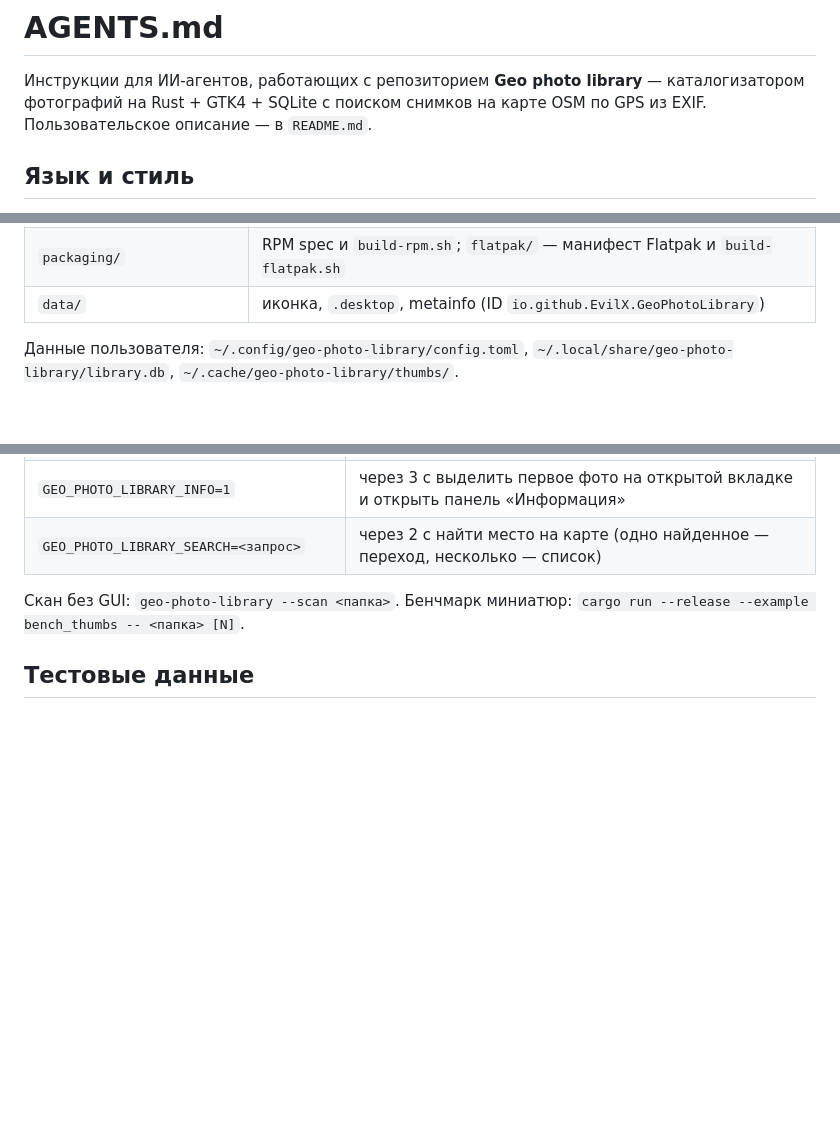
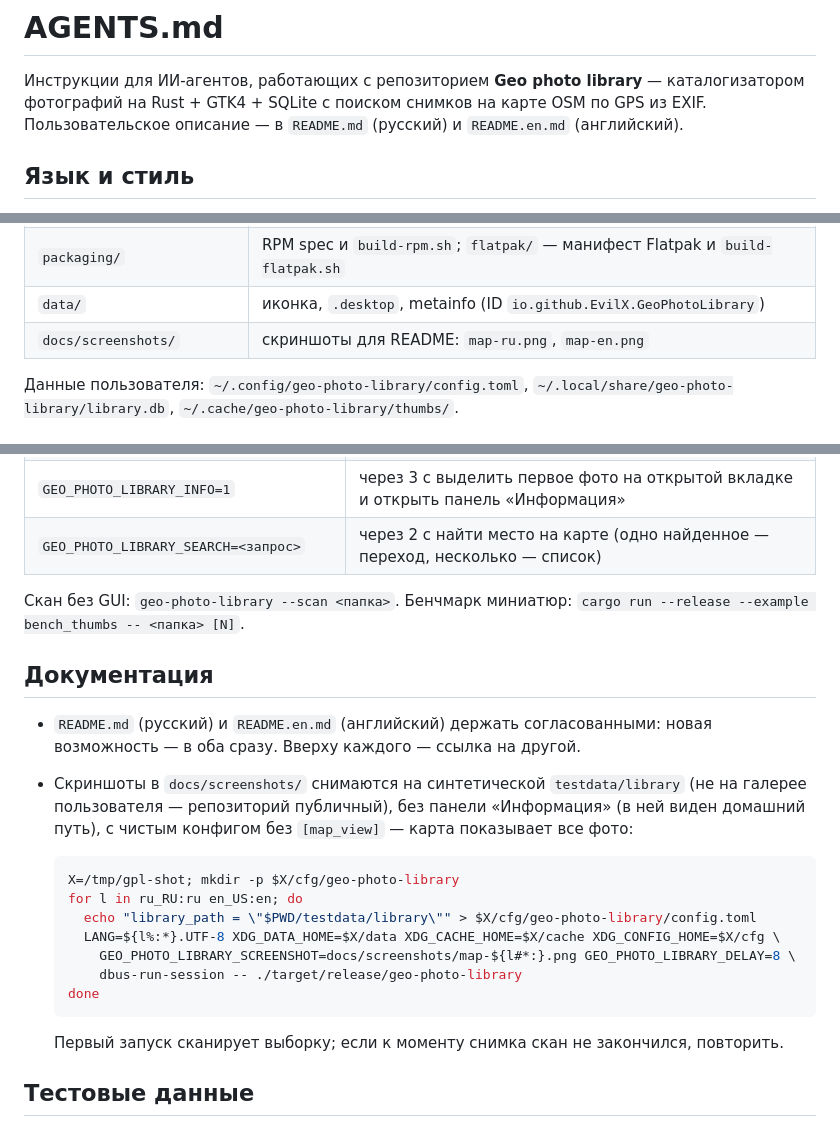
Before and after one commit to EvilX/geo-photo-library, a Markdown page: AGENTS.md, 3 parts joined by grey strips. Rendered like a GitHub page; blank space fills up the shorter version.

````diff
--- a/AGENTS.md
+++ b/AGENTS.md
@@ -2,7 +2,8 @@
 
 Инструкции для ИИ-агентов, работающих с репозиторием **Geo photo library** —
 каталогизатором фотографий на Rust + GTK4 + SQLite с поиском снимков на карте OSM
-по GPS из EXIF. Пользовательское описание — в `README.md`.
+по GPS из EXIF. Пользовательское описание — в `README.md` (русский)
+и `README.en.md` (английский).
 
 ## Язык и стиль
 
@@ -55,6 +56,7 @@ cargo test --release
 | `examples/bench_thumbs.rs` | бенчмарк этапов генерации миниатюр |
 | `packaging/` | RPM spec и `build-rpm.sh`; `flatpak/` — манифест Flatpak и `build-flatpak.sh` |
 | `data/` | иконка, `.desktop`, metainfo (ID `io.github.EvilX.GeoPhotoLibrary`) |
+| `docs/screenshots/` | скриншоты для README: `map-ru.png`, `map-en.png` |
 
 Данные пользователя: `~/.config/geo-photo-library/config.toml`,
 `~/.local/share/geo-photo-library/library.db`, `~/.cache/geo-photo-library/thumbs/`.
@@ -125,6 +127,26 @@ XDG_DATA_HOME=$X/data XDG_CACHE_HOME=$X/cache XDG_CONFIG_HOME=$X/cfg \
 Скан без GUI: `geo-photo-library --scan <папка>`.
 Бенчмарк миниатюр: `cargo run --release --example bench_thumbs -- <папка> [N]`.
 
+## Документация
+
+- `README.md` (русский) и `README.en.md` (английский) держать согласованными: новая
+  возможность — в оба сразу. Вверху каждого — ссылка на другой.
+- Скриншоты в `docs/screenshots/` снимаются на синтетической `testdata/library` (не на
+  галерее пользователя — репозиторий публичный), без панели «Информация» (в ней виден
+  домашний путь), с чистым конфигом без `[map_view]` — карта показывает все фото:
+
+  ```sh
+  X=/tmp/gpl-shot; mkdir -p $X/cfg/geo-photo-library
+  for l in ru_RU:ru en_US:en; do
+    echo "library_path = \"$PWD/testdata/library\"" > $X/cfg/geo-photo-library/config.toml
+    LANG=${l%:*}.UTF-8 XDG_DATA_HOME=$X/data XDG_CACHE_HOME=$X/cache XDG_CONFIG_HOME=$X/cfg \
+      GEO_PHOTO_LIBRARY_SCREENSHOT=docs/screenshots/map-${l#*:}.png GEO_PHOTO_LIBRARY_DELAY=8 \
+      dbus-run-session -- ./target/release/geo-photo-library
+  done
+  ```
+
+  Первый запуск сканирует выборку; если к моменту снимка скан не закончился, повторить.
+
 ## Тестовые данные
 
 `testdata/` в `.gitignore`: `testdata/library` — 1000 синтетических 12-Мп снимков
````
Also changed, not shown: README.en.md (added, +75 -0 lines), README.md (+44 -9 lines), docs/screenshots/map-en.png (added), docs/screenshots/map-ru.png (added).
